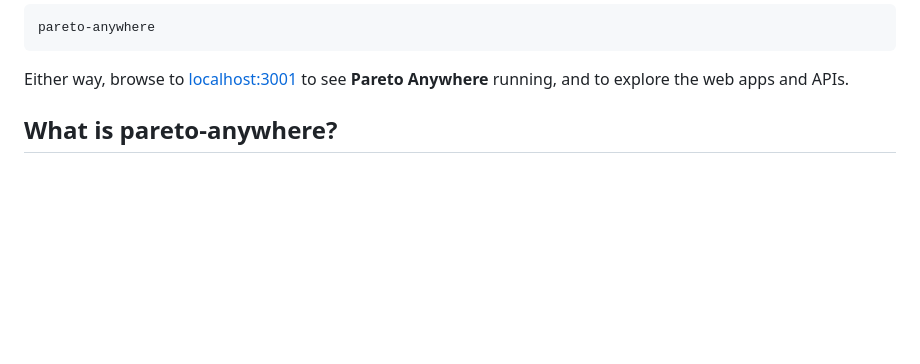
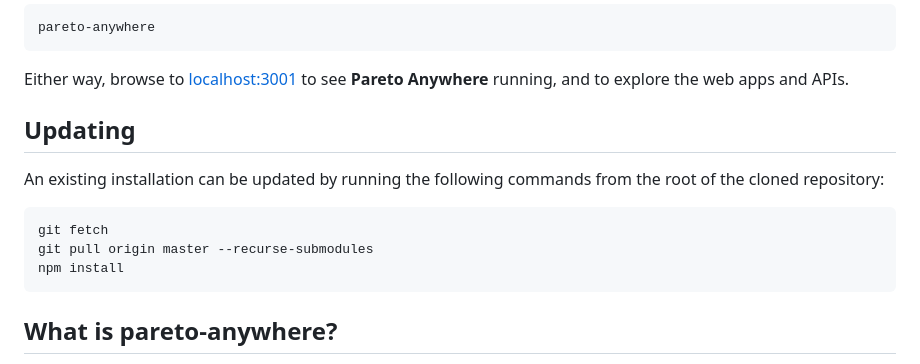
Before and after one commit to reelyactive/pareto-anywhere, a Markdown page: README.md, the part around the change. GitHub-like rendering; blank space fills up the shorter version.

Commit message:
Added updating section

```diff
--- a/README.md
+++ b/README.md
@@ -35,6 +35,16 @@ _Alternatively_, install the __pareto-anywhere__ package globally with `npm inst
     pareto-anywhere
 
 Either way, browse to [localhost:3001](http://localhost:3001) to see __Pareto Anywhere__ running, and to explore the web apps and APIs.
+
+
+Updating
+--------
+
+An existing installation can be updated by running the following commands from the root of the cloned repository:
+
+    git fetch
+    git pull origin master --recurse-submodules
+    npm install
 
 
 What is pareto-anywhere?
```
